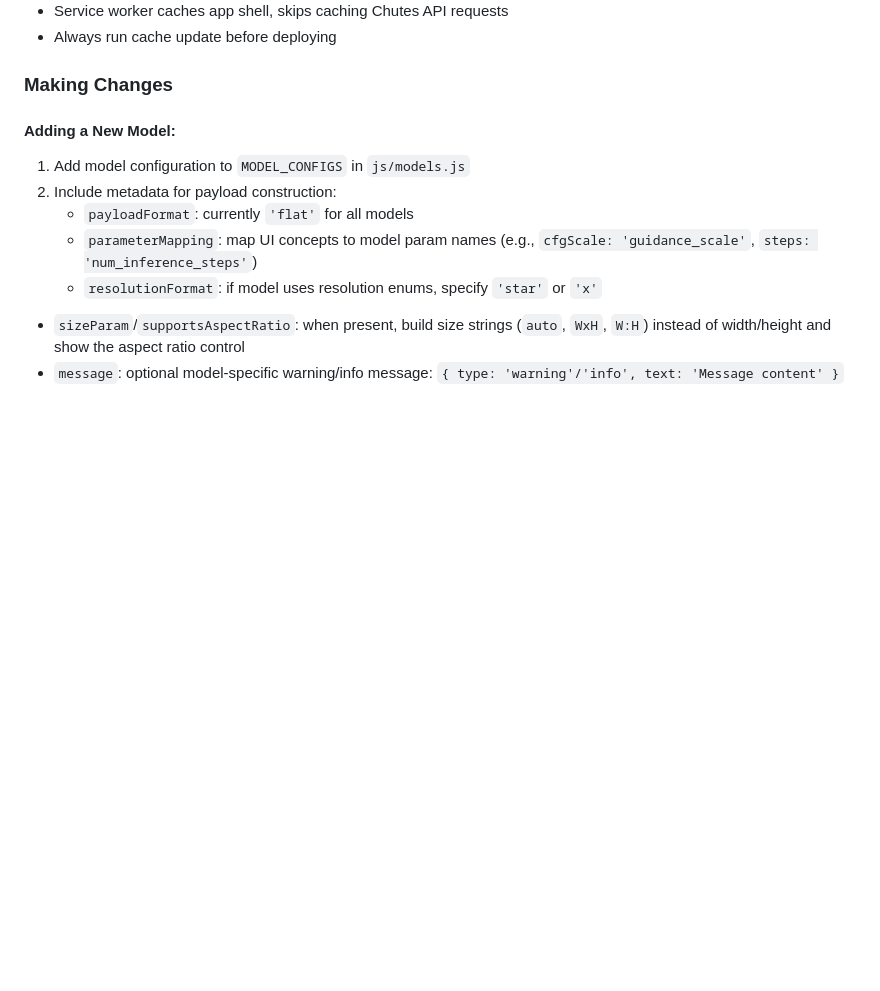
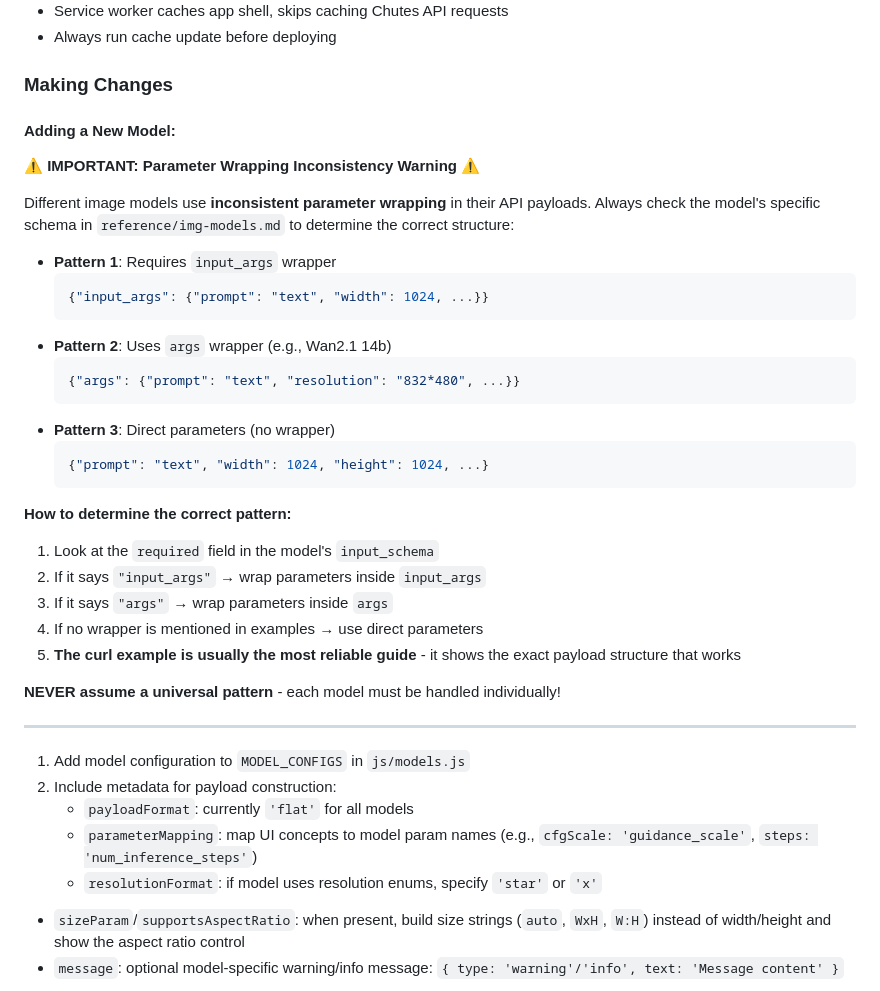
Before and after one commit to MagicGoddess/chutes-img-ui, a Markdown page: AGENTS.md, the part around the change. Rendered like a GitHub page; blank space fills up the shorter version.

Commit message:
docs(models): add parameter wrapping warning for image models

````diff
--- a/AGENTS.md
+++ b/AGENTS.md
@@ -225,6 +225,34 @@ Example for HiDream (with model message):
 ### Making Changes
 
 #### Adding a New Model:
+⚠️ **IMPORTANT: Parameter Wrapping Inconsistency Warning** ⚠️
+
+Different image models use **inconsistent parameter wrapping** in their API payloads. Always check the model's specific schema in `reference/img-models.md` to determine the correct structure:
+
+- **Pattern 1**: Requires `input_args` wrapper
+  ```json
+  {"input_args": {"prompt": "text", "width": 1024, ...}}
+  ```
+- **Pattern 2**: Uses `args` wrapper (e.g., Wan2.1 14b)
+  ```json
+  {"args": {"prompt": "text", "resolution": "832*480", ...}}
+  ```
+- **Pattern 3**: Direct parameters (no wrapper)
+  ```json
+  {"prompt": "text", "width": 1024, "height": 1024, ...}
+  ```
+
+**How to determine the correct pattern:**
+1. Look at the `required` field in the model's `input_schema`
+2. If it says `"input_args"` → wrap parameters inside `input_args`
+3. If it says `"args"` → wrap parameters inside `args`
+4. If no wrapper is mentioned in examples → use direct parameters
+5. **The curl example is usually the most reliable guide** - it shows the exact payload structure that works
+
+**NEVER assume a universal pattern** - each model must be handled individually!
+
+---
+
 1. Add model configuration to `MODEL_CONFIGS` in `js/models.js`
 2. Include metadata for payload construction:
    - `payloadFormat`: currently `'flat'` for all models
````
